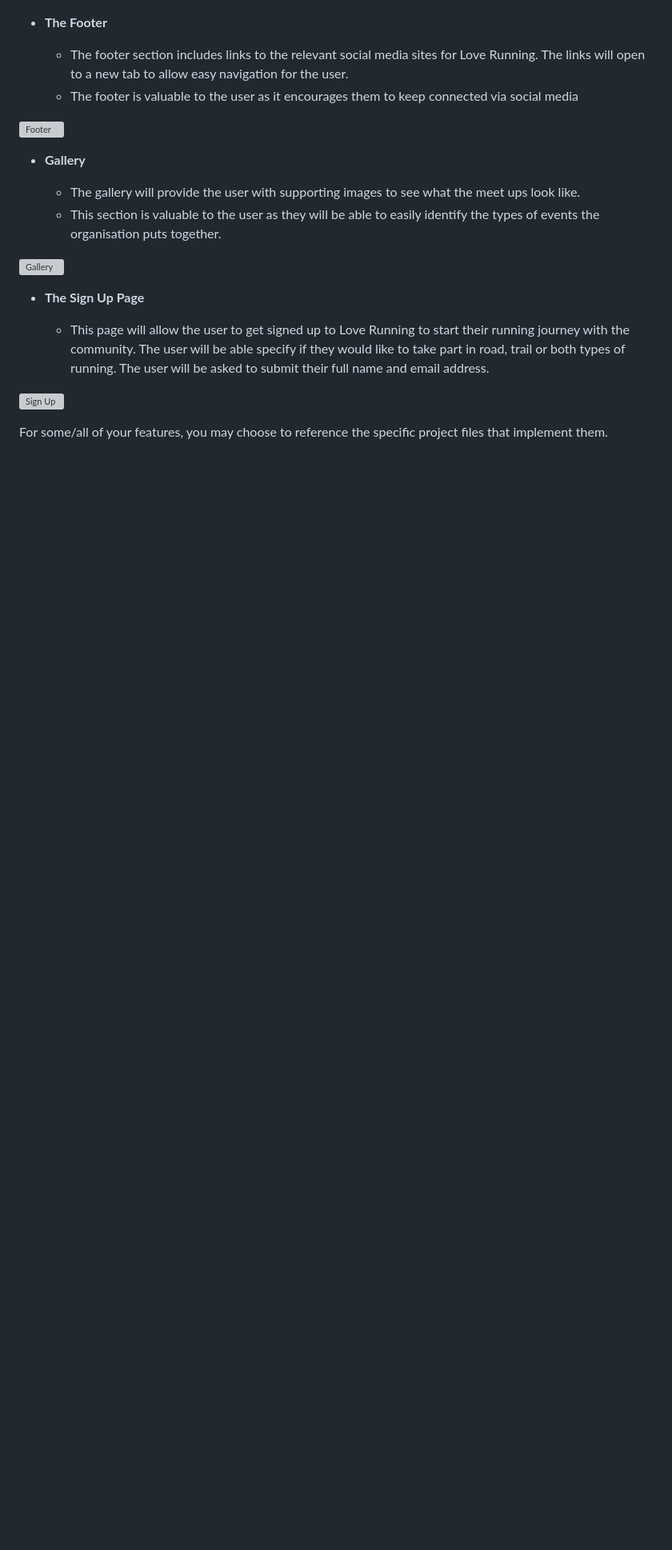
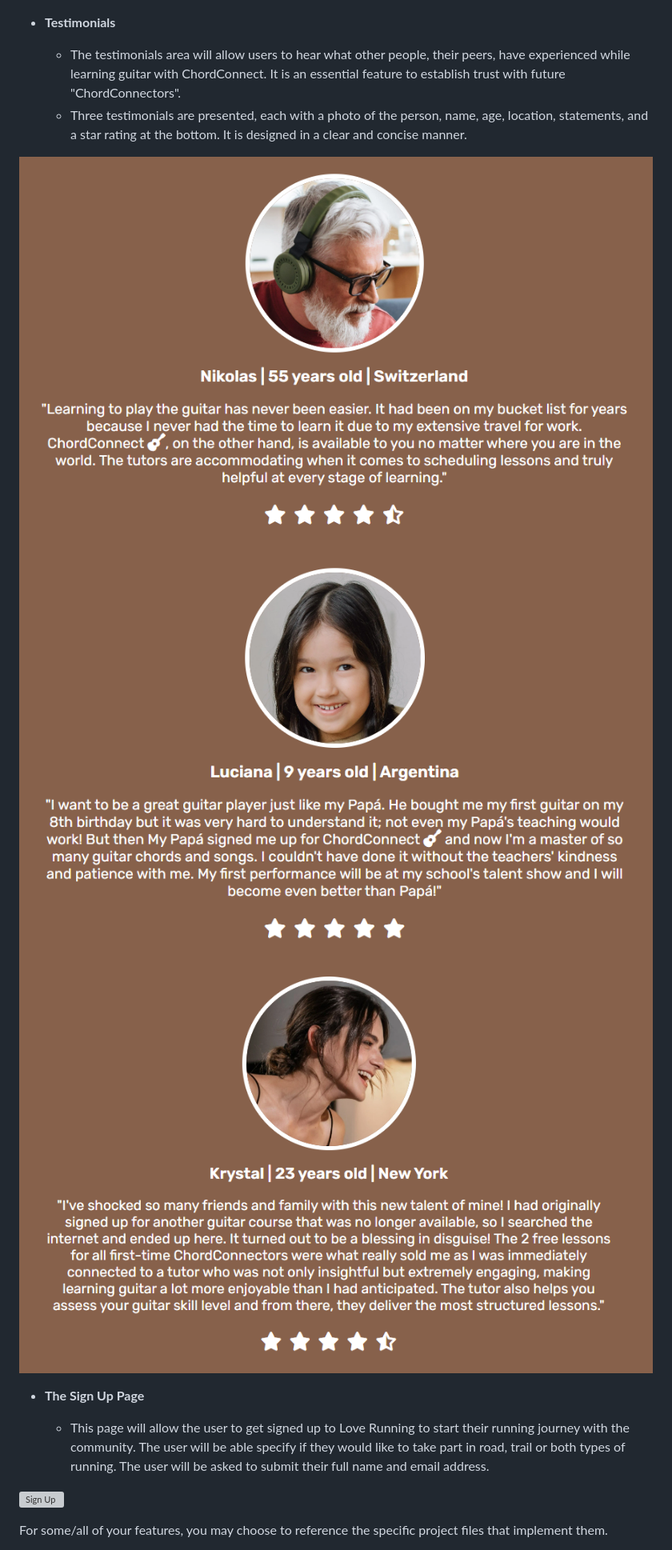
Before and after one commit to IanaLois/ChordConnect, a Markdown page: README.md, the part around the change printed below. Shown: that part at 80% size. Drawn GitHub-style; pictures changed too: assets/images/screenshots/krystal-testimony.png (added), assets/images/screenshots/luciana-testimony.png (added), assets/images/screenshots/nikolas-testimony.png (added); blank space fills up the shorter version; grey boxes are pictures that could not be loaded.

Commit message:
Update README with testimonial section

```diff
--- a/README.md
+++ b/README.md
@@ -49,19 +49,14 @@ ChordConnect has made learning guitar as simple as learning your ABCs and 123s f
 ![Hazel Jazz-style Tutor](assets/images/screenshots/chord-connect-hazel-tutor.png)
 ![Mason Blues-style Tutor](assets/images/screenshots/chord-connect-mason-tutor.png)
 
-- __The Footer__
+- __Testimonials__
 
-  - The footer section includes links to the relevant social media sites for Love Running. The links will open to a new tab to allow easy navigation for the user.
-  - The footer is valuable to the user as it encourages them to keep connected via social media
+  - The testimonials area will allow users to hear what other people, their peers, have experienced while learning guitar with ChordConnect. It is an essential feature to establish trust with future "ChordConnectors".
+  - Three testimonials are presented, each with a photo of the person, name, age, location, statements, and a star rating at the bottom. It is designed in a clear and concise manner.
 
-![Footer](https://github.com/lucyrush/readme-template/blob/master/media/love_running_footer.png)
-
-- __Gallery__
-
-  - The gallery will provide the user with supporting images to see what the meet ups look like.
-  - This section is valuable to the user as they will be able to easily identify the types of events the organisation puts together.
-
-![Gallery](https://github.com/lucyrush/readme-template/blob/master/media/love_running_gallery.png)
+![Nikolas Testimony](assets/images/screenshots/nikolas-testimony.png)
+![Luciana Testimony](assets/images/screenshots/luciana-testimony.png)
+![Krystal Testimony](assets/images/screenshots/krystal-testimony.png)
 
 - __The Sign Up Page__
 
```
Also changed, not shown: other parts of README.md (+6 -0 lines).
